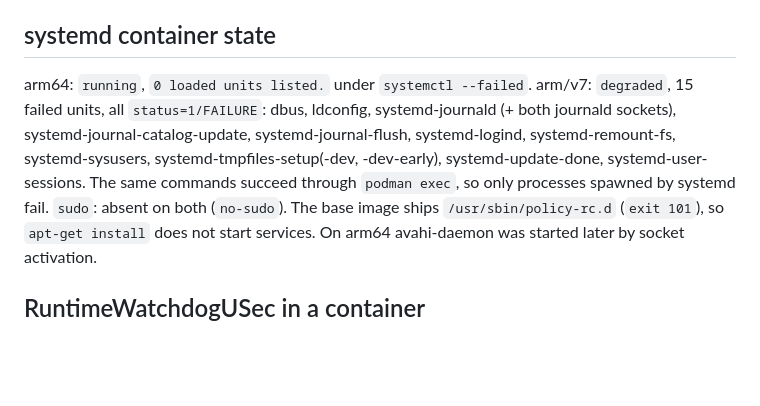
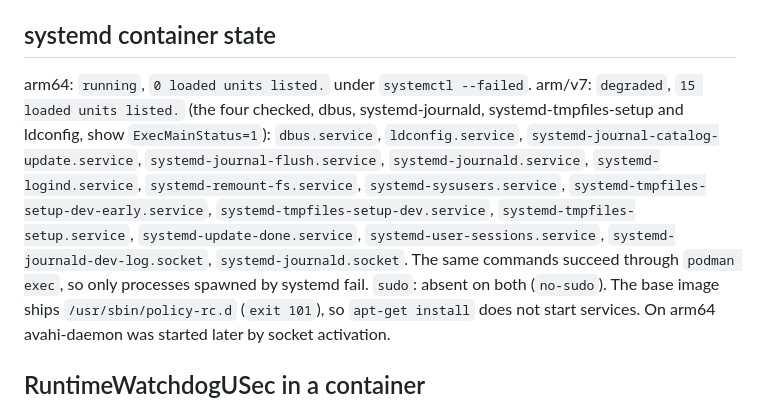
Before and after one commit to bkahlert/pihero, a Markdown page: docs/spikes/2026-09-27-tier1-podman.md, the part around the change. Drawn GitHub-style; blank space fills up the shorter version.

Commit message:
docs: quote arm/v7 failed units verbatim in tier-1 spike findings
Co-Authored-By: Claude Fable 5.1 <noreply@anthropic.com>

```diff
--- a/docs/spikes/2026-09-27-tier1-podman.md
+++ b/docs/spikes/2026-09-27-tier1-podman.md
@@ -11,7 +11,7 @@ What worked: copy Fedora's `qemu-arm-static` (qemu 10.2.2) to `/usr/local/bin`,
 ## systemd container state
 
 arm64: `running`, `0 loaded units listed.` under `systemctl --failed`.
-arm/v7: `degraded`, 15 failed units, all `status=1/FAILURE`: dbus, ldconfig, systemd-journald (+ both journald sockets), systemd-journal-catalog-update, systemd-journal-flush, systemd-logind, systemd-remount-fs, systemd-sysusers, systemd-tmpfiles-setup(-dev, -dev-early), systemd-update-done, systemd-user-sessions. The same commands succeed through `podman exec`, so only processes spawned by systemd fail.
+arm/v7: `degraded`, `15 loaded units listed.` (the four checked, dbus, systemd-journald, systemd-tmpfiles-setup and ldconfig, show `ExecMainStatus=1`): `dbus.service`, `ldconfig.service`, `systemd-journal-catalog-update.service`, `systemd-journal-flush.service`, `systemd-journald.service`, `systemd-logind.service`, `systemd-remount-fs.service`, `systemd-sysusers.service`, `systemd-tmpfiles-setup-dev-early.service`, `systemd-tmpfiles-setup-dev.service`, `systemd-tmpfiles-setup.service`, `systemd-update-done.service`, `systemd-user-sessions.service`, `systemd-journald-dev-log.socket`, `systemd-journald.socket`. The same commands succeed through `podman exec`, so only processes spawned by systemd fail.
 `sudo`: absent on both (`no-sudo`). The base image ships `/usr/sbin/policy-rc.d` (`exit 101`), so `apt-get install` does not start services. On arm64 avahi-daemon was started later by socket activation.
 
 ## RuntimeWatchdogUSec in a container
```
